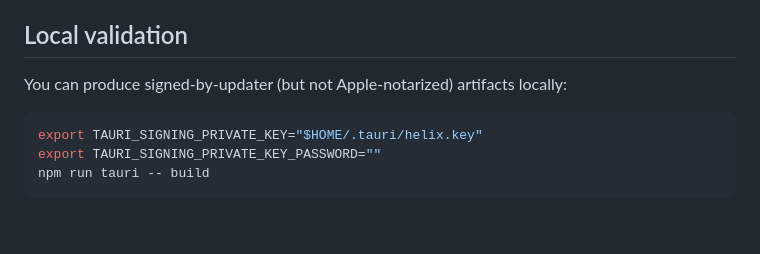
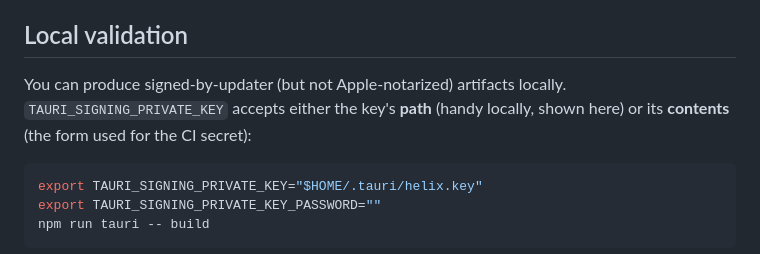
Before and after one commit to yoannchaudet/helix-v2, a Markdown page: docs/publishing.md, the part around one of its changes. GitHub-like rendering; blank space fills up the shorter version.

````diff
--- a/docs/publishing.md
+++ b/docs/publishing.md
@@ -106,7 +108,9 @@ Implemented in [`src-tauri/src/lib.rs`](../src-tauri/src/lib.rs) and
 
 ## Local validation
 
-You can produce signed-by-updater (but not Apple-notarized) artifacts locally:
+You can produce signed-by-updater (but not Apple-notarized) artifacts locally.
+`TAURI_SIGNING_PRIVATE_KEY` accepts either the key's **path** (handy locally, shown here)
+or its **contents** (the form used for the CI secret):
 
 ```sh
 export TAURI_SIGNING_PRIVATE_KEY="$HOME/.tauri/helix.key"
````
Also changed, not shown: other parts of docs/publishing.md (+4 -2 lines).
